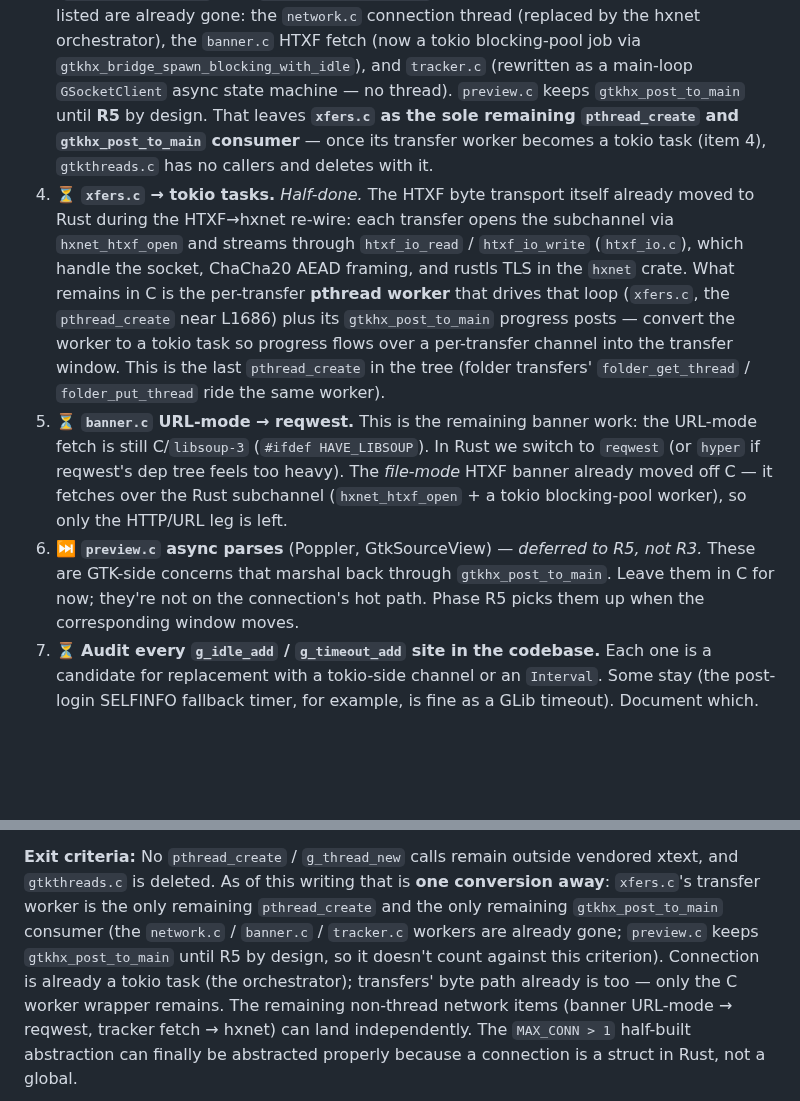
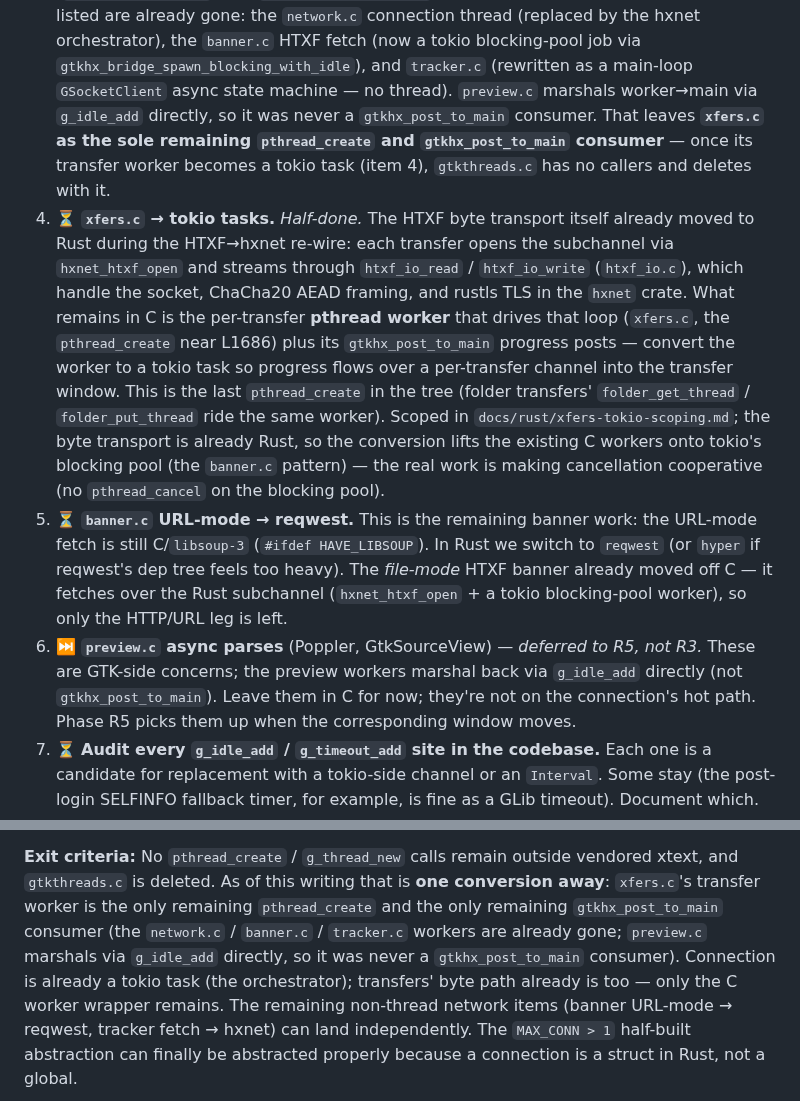
Before and after one commit to mishan/gtkhx, a Markdown page: docs/rust/ROADMAP.md, 2 parts joined by grey strips. Rendered like a GitHub page; blank space fills up the shorter version.

Commit message:
docs: fix stale 'preview.c keeps gtkhx_post_to_main' claim (it uses g_idle_add)

```diff
--- a/docs/rust/ROADMAP.md
+++ b/docs/rust/ROADMAP.md
@@ -614,10 +614,11 @@ where the concurrency motivation pays off.
    HTXF fetch (now a tokio blocking-pool job via
    `gtkhx_bridge_spawn_blocking_with_idle`), and `tracker.c` (rewritten as a
    main-loop `GSocketClient` async state machine — no thread). `preview.c`
-   keeps `gtkhx_post_to_main` until **R5** by design. That leaves **`xfers.c`
-   as the sole remaining `pthread_create` and `gtkhx_post_to_main`
-   consumer** — once its transfer worker becomes a tokio task (item 4),
-   `gtkthreads.c` has no callers and deletes with it.
+   marshals worker→main via `g_idle_add` directly, so it was never a
+   `gtkhx_post_to_main` consumer. That leaves **`xfers.c` as the sole
+   remaining `pthread_create` and `gtkhx_post_to_main` consumer** — once
+   its transfer worker becomes a tokio task (item 4), `gtkthreads.c` has no
+   callers and deletes with it.
 4. ⏳ **`xfers.c` → tokio tasks.** *Half-done.* The HTXF byte transport
    itself already moved to Rust during the HTXF→hxnet re-wire: each transfer
    opens the subchannel via `hxnet_htxf_open` and streams through
@@ -628,7 +629,11 @@ where the concurrency motivation pays off.
    progress posts — convert the worker to a tokio task so progress flows over
    a per-transfer channel into the transfer window. This is the last
    `pthread_create` in the tree (folder transfers' `folder_get_thread` /
-   `folder_put_thread` ride the same worker).
+   `folder_put_thread` ride the same worker). Scoped in
+   `docs/rust/xfers-tokio-scoping.md`; the byte transport is already Rust,
+   so the conversion lifts the existing C workers onto tokio's blocking
+   pool (the `banner.c` pattern) — the real work is making cancellation
+   cooperative (no `pthread_cancel` on the blocking pool).
 5. ⏳ **`banner.c` URL-mode → reqwest.** This is the remaining banner work:
    the URL-mode fetch is still C/`libsoup-3` (`#ifdef HAVE_LIBSOUP`). In Rust
    we switch to `reqwest` (or `hyper` if reqwest's dep tree feels too heavy).
@@ -636,8 +641,9 @@ where the concurrency motivation pays off.
    subchannel (`hxnet_htxf_open` + a tokio blocking-pool worker), so only the
    HTTP/URL leg is left.
 6. ⏭ **`preview.c` async parses** (Poppler, GtkSourceView) — *deferred to
-   R5, not R3.* These are GTK-side concerns that marshal back through
-   `gtkhx_post_to_main`. Leave them in C for now; they're not on the
+   R5, not R3.* These are GTK-side concerns; the preview workers marshal
+   back via `g_idle_add` directly (not `gtkhx_post_to_main`). Leave them in
+   C for now; they're not on the
    connection's hot path. Phase R5 picks them up when the corresponding
    window moves.
 7. ⏳ **Audit every `g_idle_add` / `g_timeout_add` site in the codebase.**
@@ -771,8 +777,8 @@ outside vendored xtext, and `gtkthreads.c` is deleted. As of this writing
 that is **one conversion away**: `xfers.c`'s transfer worker is the only
 remaining `pthread_create` and the only remaining `gtkhx_post_to_main`
 consumer (the `network.c` / `banner.c` / `tracker.c` workers are already
-gone; `preview.c` keeps `gtkhx_post_to_main` until R5 by design, so it
-doesn't count against this criterion). Connection is already a tokio task
+gone; `preview.c` marshals via `g_idle_add` directly, so it was never a
+`gtkhx_post_to_main` consumer). Connection is already a tokio task
 (the orchestrator); transfers' byte path already is too — only the C
 worker wrapper remains. The remaining non-thread network items (banner
 URL-mode → reqwest, tracker fetch → hxnet) can land independently. The
```
